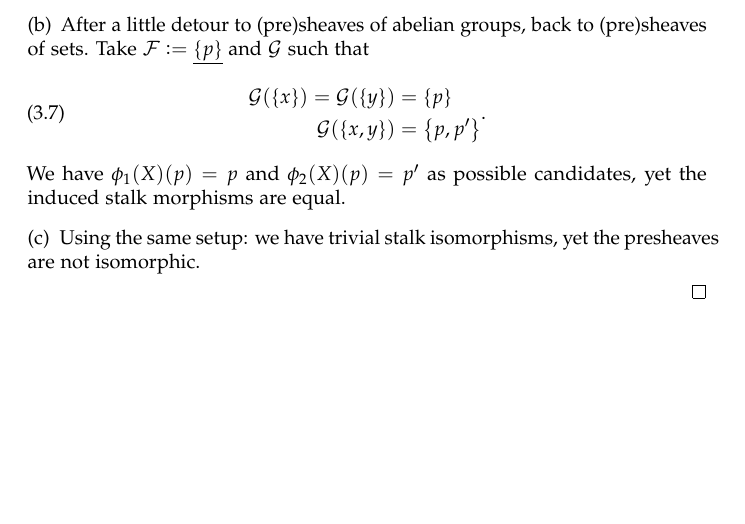
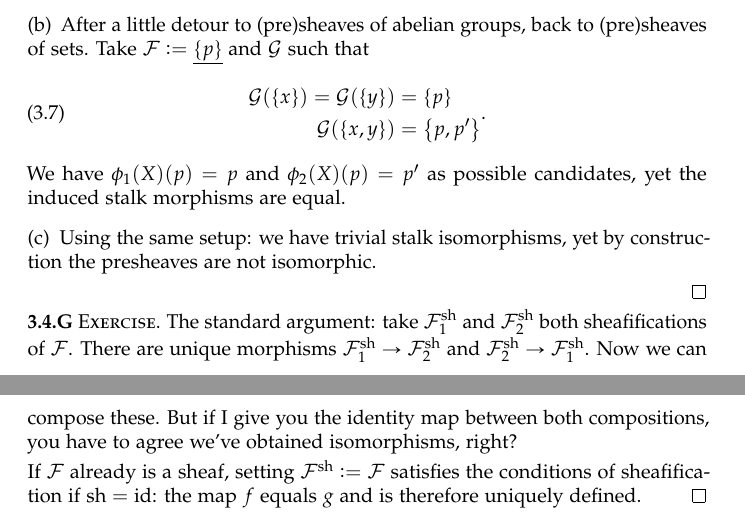
Before and after one commit to zzmjohn/math216, a LaTeX book (solutions.tex, which reads ch3.tex): part of page 21 of 25 before the commit and two parts of pages 21 and 22 of 26 after it, the two joined at a grey line, cut so that both start at the same text, the shorter picture padded with empty space. Compiled offline with pdfLaTeX.

Commit message:
Solved 3.4.G

```diff
--- a/ch3.tex
+++ b/ch3.tex
@@ -213,6 +213,12 @@
       \end{equation}
       We have~$\phi_1(X)(p)=p$ and~$\phi_2(X)(p)=p'$ as possible candidates, yet the induced stalk morphisms are equal.
 
-    \item Using the same setup: we have trivial stalk isomorphisms, yet the presheaves are not isomorphic.
+    \item Using the same setup: we have trivial stalk isomorphisms, yet by construction the presheaves are not isomorphic.
   \end{enumerate}
 \end{exercise}
+
+\begin{exercise}
+  The standard argument: take~$\mathcal{F}_1^{\sh}$ and~$\mathcal{F}_2^{\sh}$ both sheafifications of~$\mathcal{F}$. There are unique morphisms~$\mathcal{F}_1^{\sh}\to\mathcal{F}_2^{\sh}$ and~$\mathcal{F}_2^{\sh}\to\mathcal{F}_1^{\sh}$. Now we can compose these. But if I give you the identity map between both compositions, you have to agree we've obtained isomorphisms, right?
+
+  If~$\mathcal{F}$ already is a sheaf, setting~$\mathcal{F}^{\sh}\colonequals\mathcal{F}$ satisfies the conditions of sheafification if~$\sh=\identity$: the map~$f$ equals~$g$ and is therefore uniquely defined.
+\end{exercise}
--- a/solutions.tex
+++ b/solutions.tex
@@ -84,6 +84,7 @@
 \DeclareMathOperator\image{im}
 \DeclareMathOperator\Mor{Mor}
 \DeclareMathOperator\res{res}
+\DeclareMathOperator\sh{sh}
 \DeclareMathOperator\SheafHom{\mathcal{H}om}
 
 \title{Solutions to Foundations of Algebraic Geometry}
```
